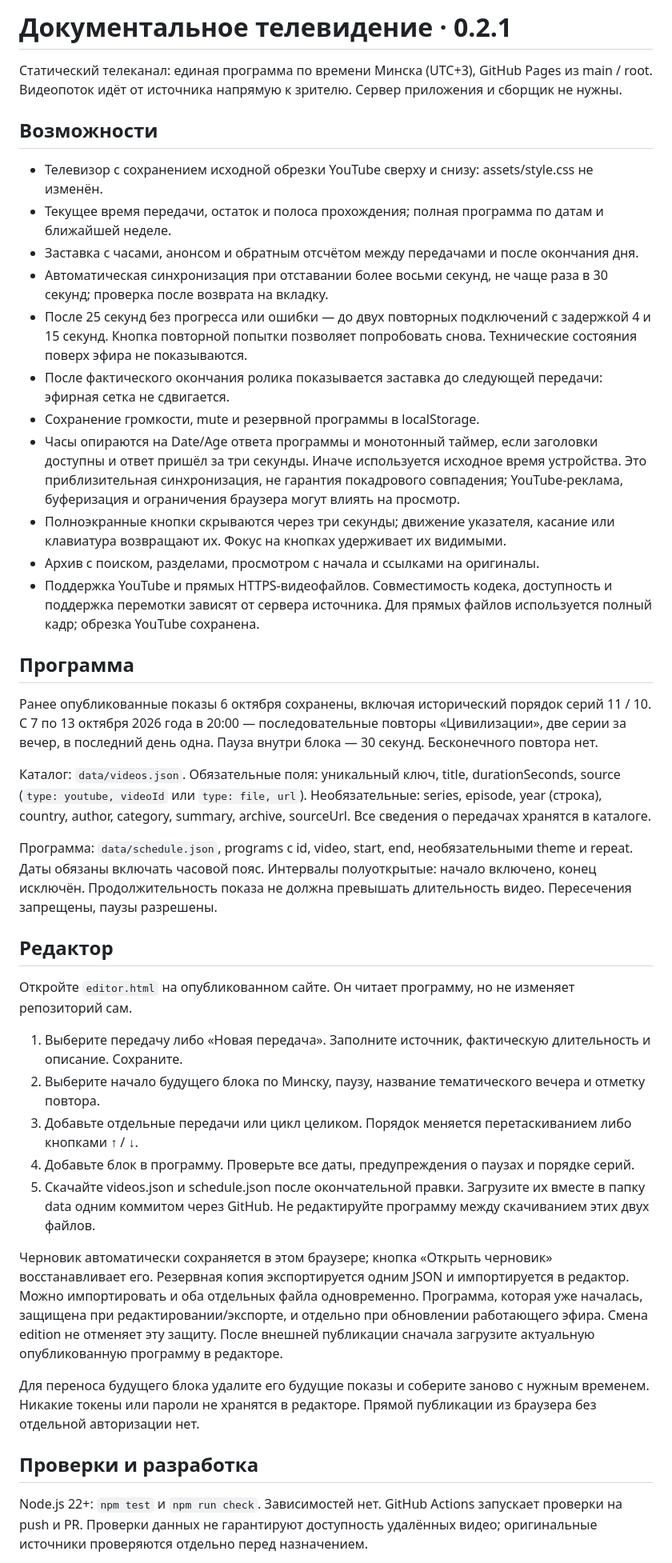
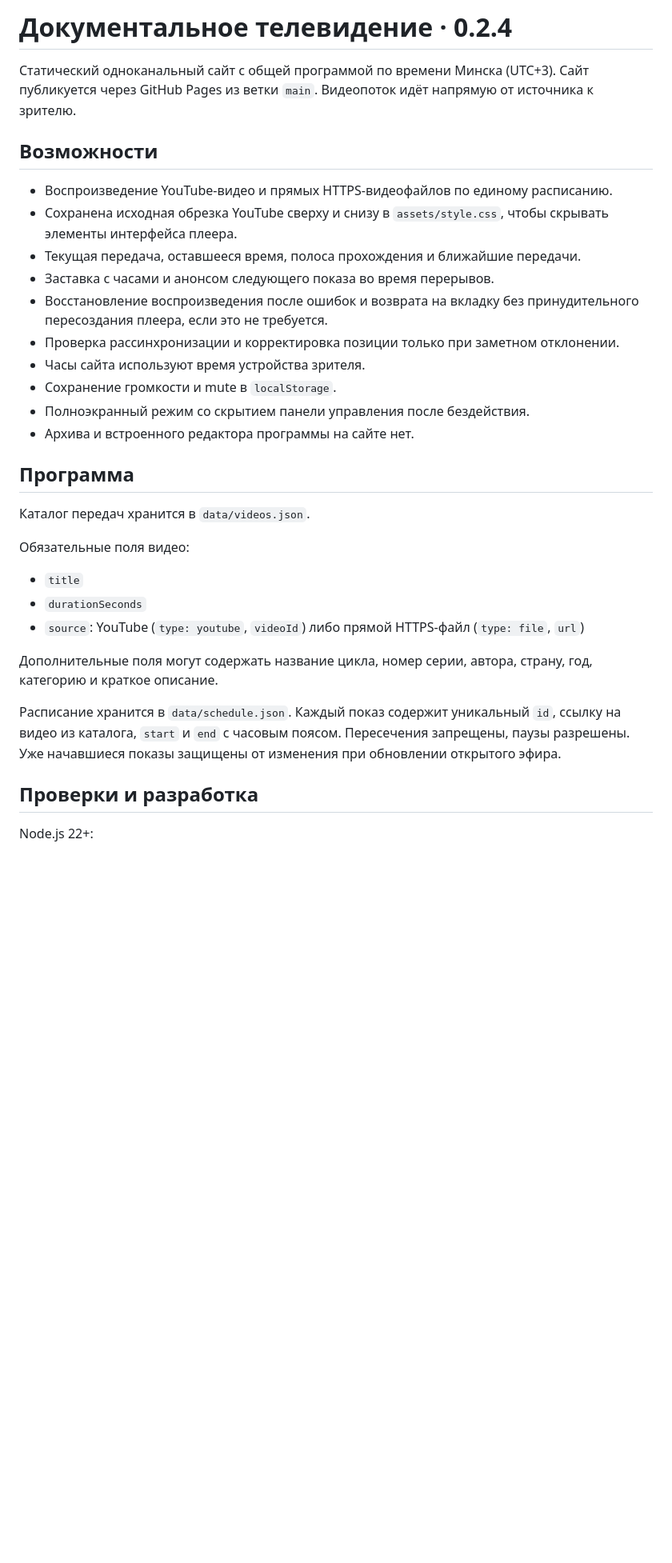
Before and after one commit to byatheism/web-tv, a Markdown page: README.md, the part around one of its changes. Shown at 80% size. Drawn GitHub-style; blank space fills up the shorter version.

Commit message:
Remove archive and editor documentation

```diff
--- a/README.md
+++ b/README.md
@@ -1,44 +1,34 @@
-# Документальное телевидение · 0.2.1
+# Документальное телевидение · 0.2.4
 
-Статический телеканал: единая программа по времени Минска (UTC+3), GitHub Pages из main / root. Видеопоток идёт от источника напрямую к зрителю. Сервер приложения и сборщик не нужны.
+Статический одноканальный сайт с общей программой по времени Минска (UTC+3). Сайт публикуется через GitHub Pages из ветки `main`. Видеопоток идёт напрямую от источника к зрителю.
 
 ## Возможности
 
-- Телевизор с сохранением исходной обрезки YouTube сверху и снизу: assets/style.css не изменён.
-- Текущее время передачи, остаток и полоса прохождения; полная программа по датам и ближайшей неделе.
-- Заставка с часами, анонсом и обратным отсчётом между передачами и после окончания дня.
-- Автоматическая синхронизация при отставании более восьми секунд, не чаще раза в 30 секунд; проверка после возврата на вкладку.
-- После 25 секунд без прогресса или ошибки — до двух повторных подключений с задержкой 4 и 15 секунд. Кнопка повторной попытки позволяет попробовать снова. Технические состояния поверх эфира не показываются.
-- После фактического окончания ролика показывается заставка до следующей передачи: эфирная сетка не сдвигается.
-- Сохранение громкости, mute и резервной программы в localStorage.
-- Часы опираются на Date/Age ответа программы и монотонный таймер, если заголовки доступны и ответ пришёл за три секунды. Иначе используется исходное время устройства. Это приблизительная синхронизация, не гарантия покадрового совпадения; YouTube-реклама, буферизация и ограничения браузера могут влиять на просмотр.
-- Полноэкранные кнопки скрываются через три секунды; движение указателя, касание или клавиатура возвращают их. Фокус на кнопках удерживает их видимыми.
-- Архив с поиском, разделами, просмотром с начала и ссылками на оригиналы.
-- Поддержка YouTube и прямых HTTPS-видеофайлов. Совместимость кодека, доступность и поддержка перемотки зависят от сервера источника. Для прямых файлов используется полный кадр; обрезка YouTube сохранена.
+- Воспроизведение YouTube-видео и прямых HTTPS-видеофайлов по единому расписанию.
+- Сохранена исходная обрезка YouTube сверху и снизу в `assets/style.css`, чтобы скрывать элементы интерфейса плеера.
+- Текущая передача, оставшееся время, полоса прохождения и ближайшие передачи.
+- Заставка с часами и анонсом следующего показа во время перерывов.
+- Восстановление воспроизведения после ошибок и возврата на вкладку без принудительного пересоздания плеера, если это не требуется.
+- Проверка рассинхронизации и корректировка позиции только при заметном отклонении.
+- Часы сайта используют время устройства зрителя.
+- Сохранение громкости и mute в `localStorage`.
+- Полноэкранный режим со скрытием панели управления после бездействия.
+- Архива и встроенного редактора программы на сайте нет.
 
 ## Программа
 
-Ранее опубликованные показы 6 октября сохранены, включая исторический порядок серий 11 / 10. С 7 по 13 октября 2026 года в 20:00 — последовательные повторы «Цивилизации», две серии за вечер, в последний день одна. Пауза внутри блока — 30 секунд. Бесконечного повтора нет.
+Каталог передач хранится в `data/videos.json`.
 
-Каталог: `data/videos.json`. Обязательные поля: уникальный ключ, title, durationSeconds, source (`type: youtube, videoId` или `type: file, url`). Необязательные: series, episode, year (строка), country, author, category, summary, archive, sourceUrl. Все сведения о передачах хранятся в каталоге.
+Обязательные поля видео:
+- `title`
+- `durationSeconds`
+- `source`: YouTube (`type: youtube`, `videoId`) либо прямой HTTPS-файл (`type: file`, `url`)
 
-Программа: `data/schedule.json`, programs с id, video, start, end, необязательными theme и repeat. Даты обязаны включать часовой пояс. Интервалы полуоткрытые: начало включено, конец исключён. Продолжительность показа не должна превышать длительность видео. Пересечения запрещены, паузы разрешены.
+Дополнительные поля могут содержать название цикла, номер серии, автора, страну, год, категорию и краткое описание.
 
-## Редактор
-
-Откройте `editor.html` на опубликованном сайте. Он читает программу, но не изменяет репозиторий сам.
-
-1. Выберите передачу либо «Новая передача». Заполните источник, фактическую длительность и описание. Сохраните.
-2. Выберите начало будущего блока по Минску, паузу, название тематического вечера и отметку повтора.
-3. Добавьте отдельные передачи или цикл целиком. Порядок меняется перетаскиванием либо кнопками ↑ / ↓.
-4. Добавьте блок в программу. Проверьте все даты, предупреждения о паузах и порядке серий.
-5. Скачайте videos.json и schedule.json после окончательной правки. Загрузите их вместе в папку data одним коммитом через GitHub. Не редактируйте программу между скачиванием этих двух файлов.
-
-Черновик автоматически сохраняется в этом браузере; кнопка «Открыть черновик» восстанавливает его. Резервная копия экспортируется одним JSON и импортируется в редактор. Можно импортировать и оба отдельных файла одновременно. Программа, которая уже началась, защищена при редактировании/экспорте, и отдельно при обновлении работающего эфира. Смена edition не отменяет эту защиту. После внешней публикации сначала загрузите актуальную опубликованную программу в редакторе.
-
-Для переноса будущего блока удалите его будущие показы и соберите заново с нужным временем. Никакие токены или пароли не хранятся в редакторе. Прямой публикации из браузера без отдельной авторизации нет.
+Расписание хранится в `data/schedule.json`. Каждый показ содержит уникальный `id`, ссылку на видео из каталога, `start` и `end` с часовым поясом. Пересечения запрещены, паузы разрешены. Уже начавшиеся показы защищены от изменения при обновлении открытого эфира.
 
 ## Проверки и разработка
 
-Node.js 22+: `npm test` и `npm run check`. Зависимостей нет. GitHub Actions запускает проверки на push и PR. Проверки данных не гарантируют доступность удалённых видео; оригинальные источники проверяются отдельно перед назначением.
+Node.js 22+:
 
```
Also changed, not shown: other parts of README.md (+18 -9 lines).
